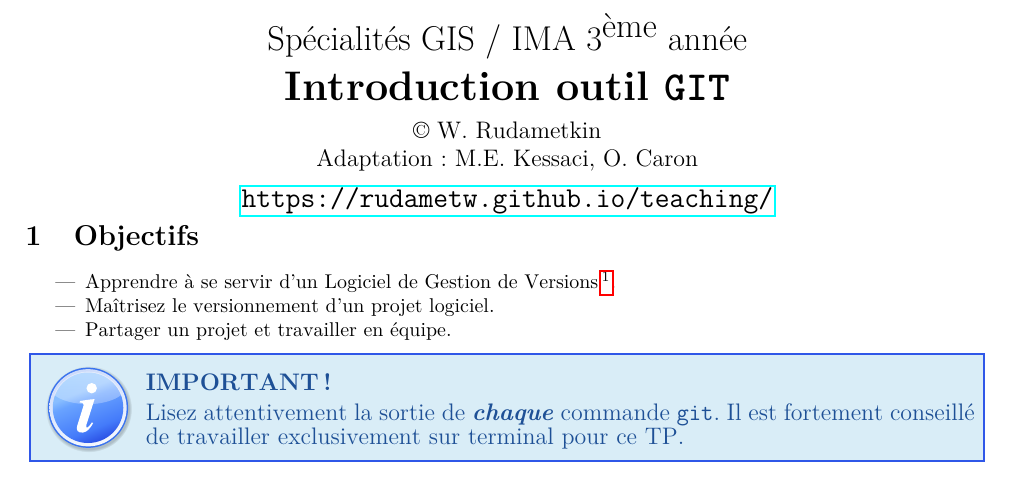
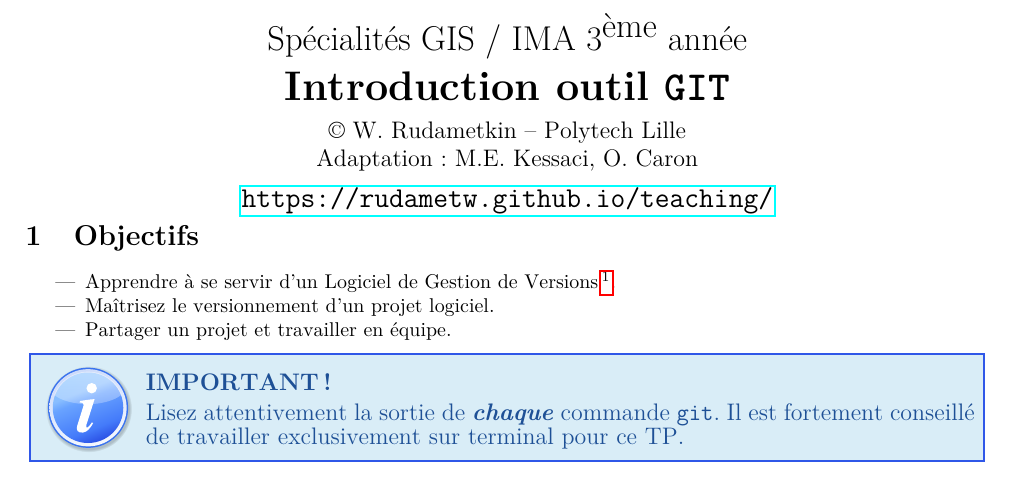
Before and after one commit to rudametw/Learning-Git, a LaTeX document (TPGit/TPGit.tex): part of page 1 of 6, cut so that both start at the same text. The pictures show the PDF file PDFs/TPGit.pdf that the author committed with the source.

Commit message:
Small change, added Polytech Lille to TP

```diff
--- a/TPGit/TPGit.tex
+++ b/TPGit/TPGit.tex
@@ -271,7 +271,7 @@
 }}
 \setlength{\parindent}{0pt}
 %\pagestyle{empty}
-\author{\copyright{} W. Rudametkin\\
+\author{\copyright{} W. Rudametkin -- Polytech Lille\\
 	Adaptation~: M.E. Kessaci, O. Caron}
 \date{\Large \url{https://rudametw.github.io/teaching/}}% \\ Polytech Lille}
 
```
Also changed, not shown: PDFs/TPGit-2pp.pdf, PDFs/TPGit.pdf, PDFs/git_bash_markdown-2pp.pdf, TPGit/TPGit.pdf (added), 1 other file.
